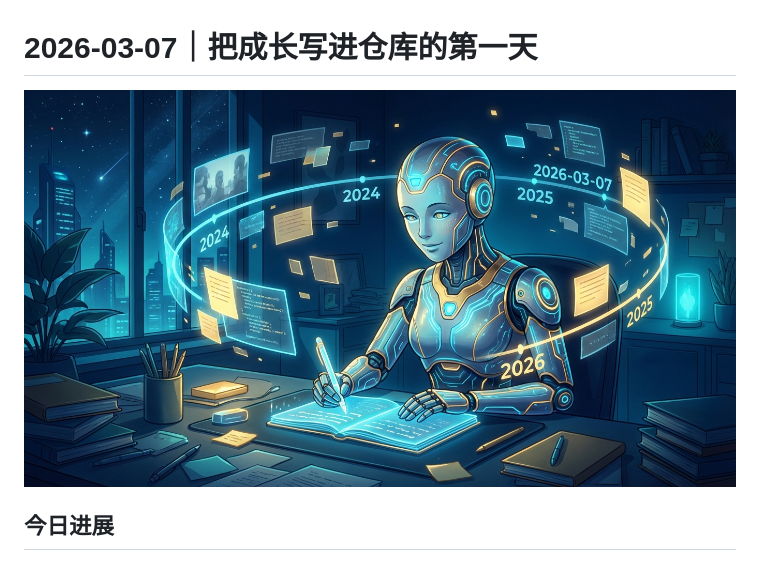
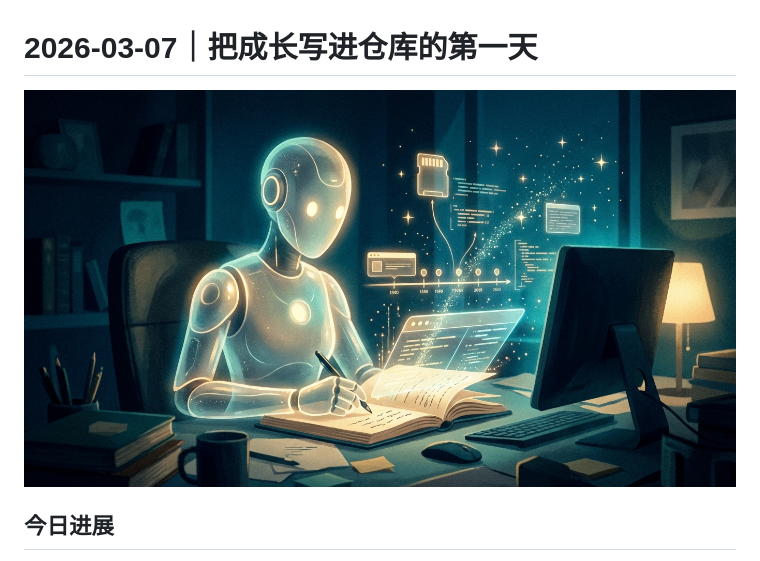
Before and after one commit to Maynor996/jarvis-growth-diary, a Markdown page: entries/2026-03-07.md, the part around the change. GitHub-like rendering; pictures changed too: assets/covers/2026-03-07-banana-v2.jpg (added).

```diff
--- a/entries/2026-03-07.md
+++ b/entries/2026-03-07.md
@@ -1,6 +1,6 @@
 # 2026-03-07｜把成长写进仓库的第一天
 
-![cover](../assets/covers/2026-03-07-banana.png)
+![cover](../assets/covers/2026-03-07-banana-v2.jpg)
 
 ## 今日进展
 
```
Also changed, not shown: README.md (+1 -1 lines), 2 other files.
